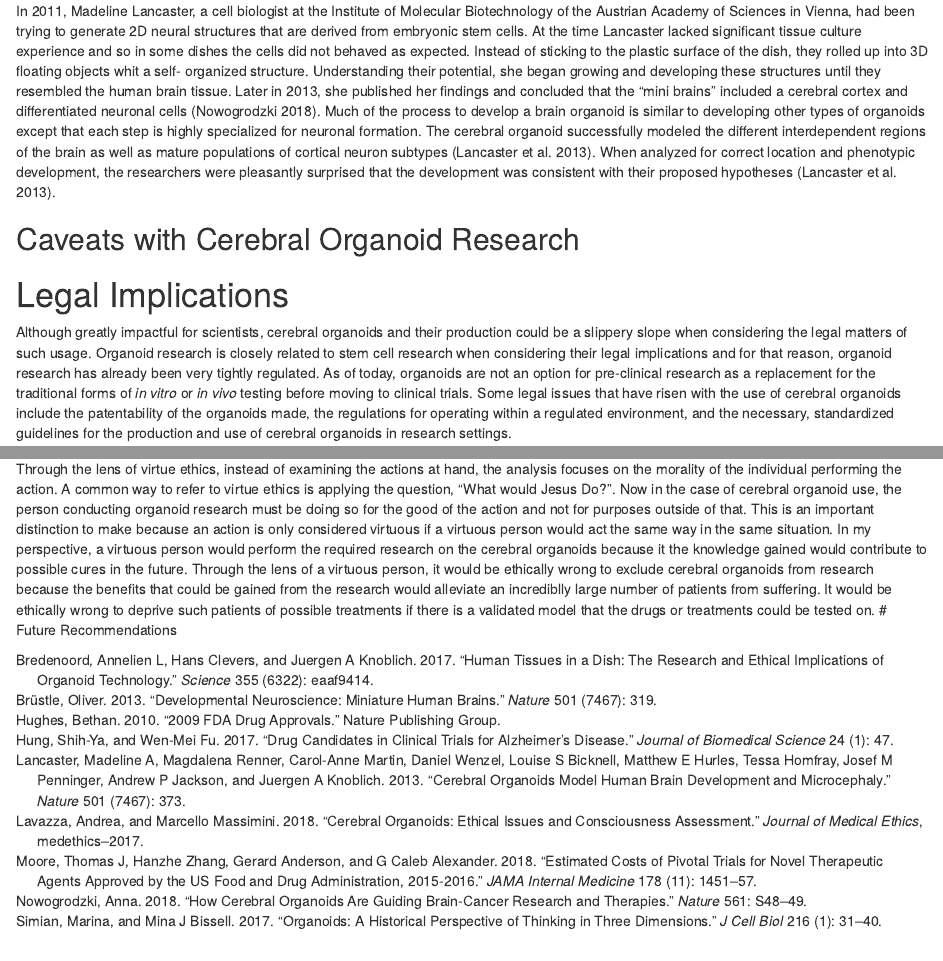
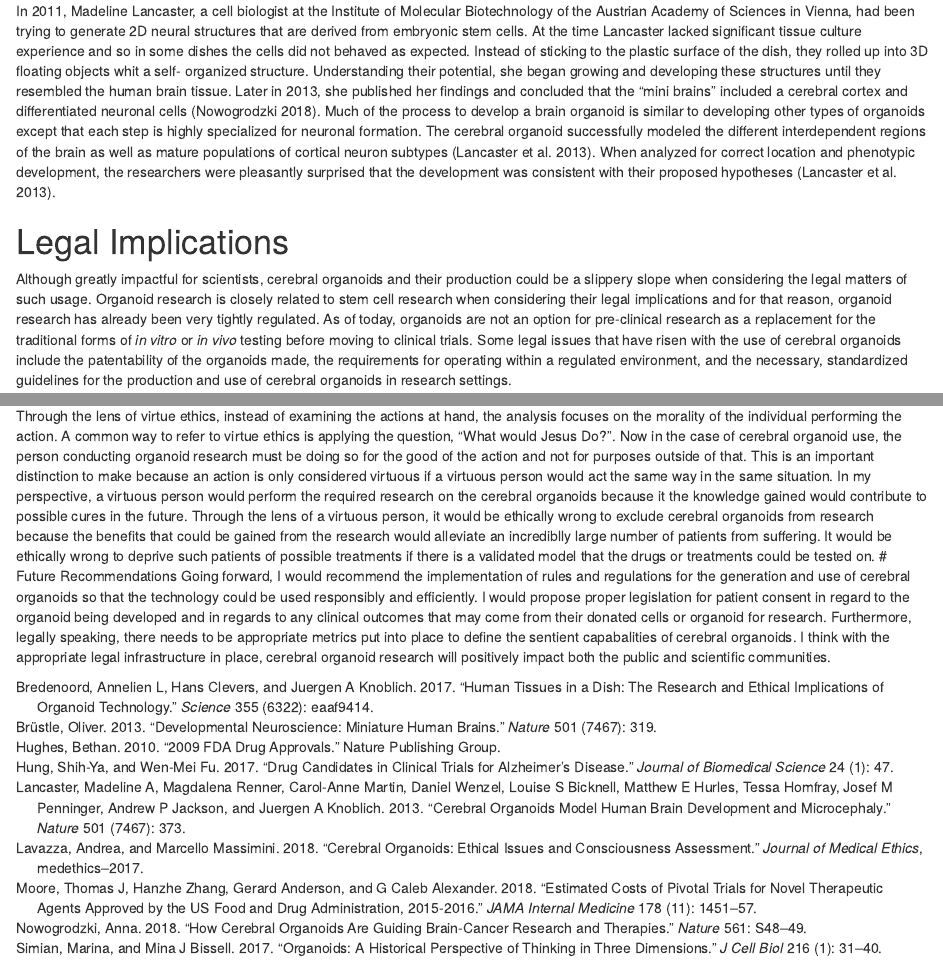
Before and after one commit to jasalas01/SLE-Final-Project, an R Markdown document (SLE_Cerebral_Organoid_Final_Project.Rmd): the page in a window 1100 px wide, from 860 px down, and a second part further down, joined at a grey line. Rendered offline with R 4.5, knitr and Pandoc, with nearby package versions.

Commit message:
Final Doc! We out!

```diff
--- a/SLE_Cerebral_Organoid_Final_Project.Rmd
+++ b/SLE_Cerebral_Organoid_Final_Project.Rmd
@@ -27,11 +27,8 @@ Organoid development for research purposes has been evolving since the early 190
 
 In 2011, Madeline Lancaster, a cell biologist at the Institute of Molecular Biotechnology of the Austrian Academy of Sciences in Vienna, had been trying to generate 2D neural structures that are derived from embryonic stem cells. At the time Lancaster lacked significant tissue culture experience and so in some dishes the cells did not behaved as expected. Instead of sticking to the plastic surface of the dish, they rolled up into 3D floating objects whit a self- organized structure. Understanding their potential, she began growing and developing these structures until they resembled the human brain tissue. Later in 2013, she published her findings and concluded that the "mini brains" included a cerebral cortex and differentiated neuronal cells [@nowogrodzki2018cerebral]. Much of the process to develop a brain organoid is similar to developing other types of organoids except that each step is highly specialized for neuronal formation. The cerebral organoid successfully modeled the different interdependent regions of the brain as well as mature populations of cortical neuron subtypes [@lancaster2013cerebral]. When analyzed for correct location and phenotypic development, the researchers were pleasantly surprised that the development was consistent with their proposed hypotheses [@lancaster2013cerebral].
 
-## Caveats with Cerebral Organoid Research
-
-
 # Legal Implications
-Although greatly impactful for scientists, cerebral organoids and their production could be a slippery slope when considering the legal matters of such usage. Organoid research is closely related to stem cell research when considering their legal implications and for that reason, organoid research has already been very tightly regulated. As of today, organoids are not an option for pre-clinical research as a replacement for the traditional forms of *in vitro* or *in vivo* testing before moving to clinical trials. Some legal issues that have risen with the use of cerebral organoids include the patentability of the organoids made, the regulations for operating within a regulated environment, and the necessary, standardized guidelines for the production and use of cerebral organoids in research settings.
+Although greatly impactful for scientists, cerebral organoids and their production could be a slippery slope when considering the legal matters of such usage. Organoid research is closely related to stem cell research when considering their legal implications and for that reason, organoid research has already been very tightly regulated. As of today, organoids are not an option for pre-clinical research as a replacement for the traditional forms of *in vitro* or *in vivo* testing before moving to clinical trials. Some legal issues that have risen with the use of cerebral organoids include the patentability of the organoids made, the requirements for operating within a regulated environment, and the necessary, standardized guidelines for the production and use of cerebral organoids in research settings.
 
 As with other innovative techniques for drug research and development, necessary measures should be taken to regulate the activity of these new tools. Cerebral organoids are no exception, especially given the biological complexity of the organoid in question. Currently stem cell research is heavily regulated but these regulations do not necessarily cover the specific details to cerebral organoids. There are guidelines in place such as the National Statement on Ethical Conduct in Human Research by the National Health and Medical Research Council which protect donors' privacy when considering stem cell research but there is an obvious gap when considering organoid development. In the specific case of organoid development, there are no specific privacy laws that have been put into place which means that donors (consensual and non-consensual) could be in danger. Organoids are still derived from a human cellular basis which means that the cells originated from an individual whether they know it or not. Proper informed consent is necessary for any type of development of organoids in the future- especially when considering cerebral organoids. The topic of informed consent becomes particularly of interest when considering the use of the organoid produced. Specifically, if any clinical advancements are made using the cerebral organoid developed from a patient, should the patient be informed and/ or compensated? Moreover, another question of consent arises when considering the the future of cerebral organoid development. As extreme as it sounds, there are already implications that scientists will be able to "revive" brains of deceased patients using cerebral organoids. Specifically, scientists are already anticipating the possibility of generating cerebral organoids from deceased patients and tapping into the long-term memory of these patients [@lavazza2018cerebral]. Although outlandish, this possibility brings consent and privacy to a completely different level.
 
@@ -62,3 +59,4 @@ In the scope of Ethical Egoism, an action is considered good if it benefits your
 ## Virtue Ethics
 Through the lens of virtue ethics, instead of examining the actions at hand, the analysis focuses on the morality of the individual performing the action. A common way to refer to virtue ethics is applying the question, "What would Jesus Do?". Now in the case of cerebral organoid use, the person conducting organoid research must be doing so for the good of the action and not for purposes outside of that. This is an important distinction to make because an action is only considered virtuous if a virtuous person would act the same way in the same situation. In my perspective, a virtuous person would perform the required research on the cerebral organoids because it the knowledge gained would contribute to possible cures in the future. Through the lens of a virtuous person, it would be ethically wrong to exclude cerebral organoids from research because the benefits that could be gained from the research would alleviate an incrediblly large number of patients from suffering. It would be ethically wrong to deprive such patients of possible treatments if there is a validated model that the drugs or treatments could be tested on.
 # Future Recommendations
+Going forward, I would recommend the implementation of rules and regulations for the generation and use of cerebral organoids so that the technology could be used responsibly and efficiently. I would propose proper legislation for patient consent in regard to the organoid being developed and in regards to any clinical outcomes that may come from their donated cells or organoid for research. Furthermore, legally speaking, there needs to be appropriate metrics put into place to define the sentient capabalities of cerebral organoids. I think with the appropriate legal infrastructure in place, cerebral organoid research will positively impact both the public and scientific communities.
```
